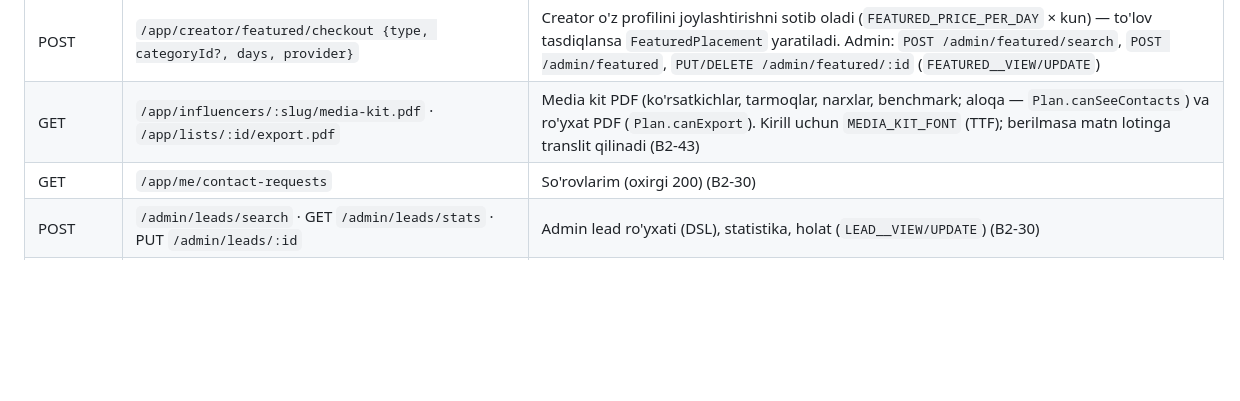
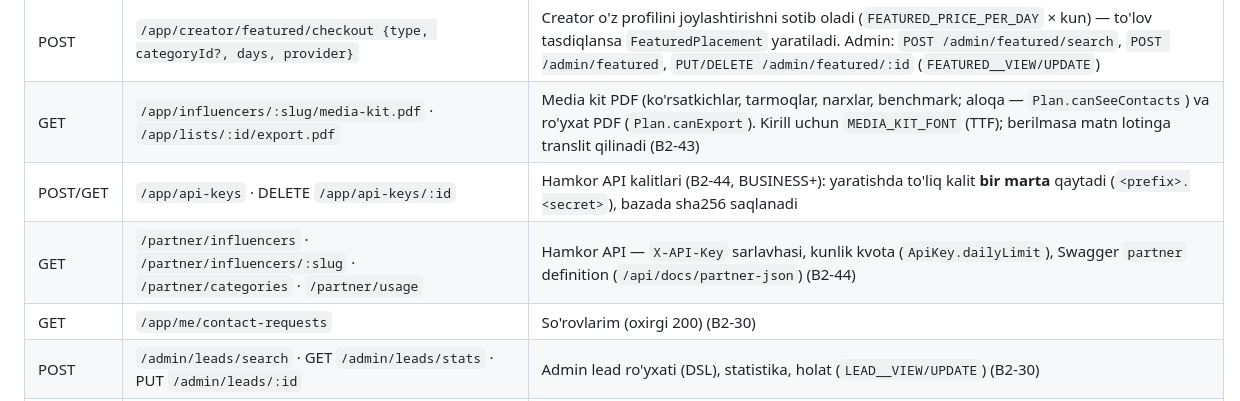
Before and after one commit to RakhmonovShope/marketplace-back, a Markdown page: influencer-platform-docs/03-API-CONTRACT.md, the part around the change. Rendered like a GitHub page; blank space fills up the shorter version.

```diff
--- a/influencer-platform-docs/03-API-CONTRACT.md
+++ b/influencer-platform-docs/03-API-CONTRACT.md
@@ -144,6 +144,8 @@ X-Client: web | miniapp | admin   # analitika uchun
 | GET | `/public/featured?type=&categoryId=&limit=` | Pullik joylashtirish (B2-42): TOP_SEARCH / CATEGORY_TOP / DASHBOARD_RECOMMENDED kartalari; soatlik job `Influencer.isFeatured` ni faol joylashtirishlar bo'yicha yangilaydi |
 | POST | `/app/creator/featured/checkout {type, categoryId?, days, provider}` | Creator o'z profilini joylashtirishni sotib oladi (`FEATURED_PRICE_PER_DAY` × kun) — to'lov tasdiqlansa `FeaturedPlacement` yaratiladi. Admin: `POST /admin/featured/search`, `POST /admin/featured`, `PUT/DELETE /admin/featured/:id` (`FEATURED__VIEW/UPDATE`) |
 | GET | `/app/influencers/:slug/media-kit.pdf` · `/app/lists/:id/export.pdf` | Media kit PDF (ko'rsatkichlar, tarmoqlar, narxlar, benchmark; aloqa — `Plan.canSeeContacts`) va ro'yxat PDF (`Plan.canExport`). Kirill uchun `MEDIA_KIT_FONT` (TTF); berilmasa matn lotinga translit qilinadi (B2-43) |
+| POST/GET | `/app/api-keys` · DELETE `/app/api-keys/:id` | Hamkor API kalitlari (B2-44, BUSINESS+): yaratishda to'liq kalit **bir marta** qaytadi (`<prefix>.<secret>`), bazada sha256 saqlanadi |
+| GET | `/partner/influencers` · `/partner/influencers/:slug` · `/partner/categories` · `/partner/usage` | Hamkor API — `X-API-Key` sarlavhasi, kunlik kvota (`ApiKey.dailyLimit`), Swagger `partner` definition (`/api/docs/partner-json`) (B2-44) |
 | GET | `/app/me/contact-requests` | So'rovlarim (oxirgi 200) (B2-30) |
 | POST | `/admin/leads/search` · GET `/admin/leads/stats` · PUT `/admin/leads/:id` | Admin lead ro'yxati (DSL), statistika, holat (`LEAD__VIEW/UPDATE`) (B2-30) |
 | POST | `/app/influencers/:id/contact-click` | `{channel: TELEGRAM\|PHONE\|EMAIL}` → `{counted}` — aloqa tugmasi (lead), 1 soatda 1 marta (W2-04) |
```
Also changed, not shown: influencer-platform-docs/improvements/09-FEATURE-IDEAS.md (+2 -0 lines), influencer-platform-docs/improvements/ROADMAP-V2.md (+1 -1 lines).
